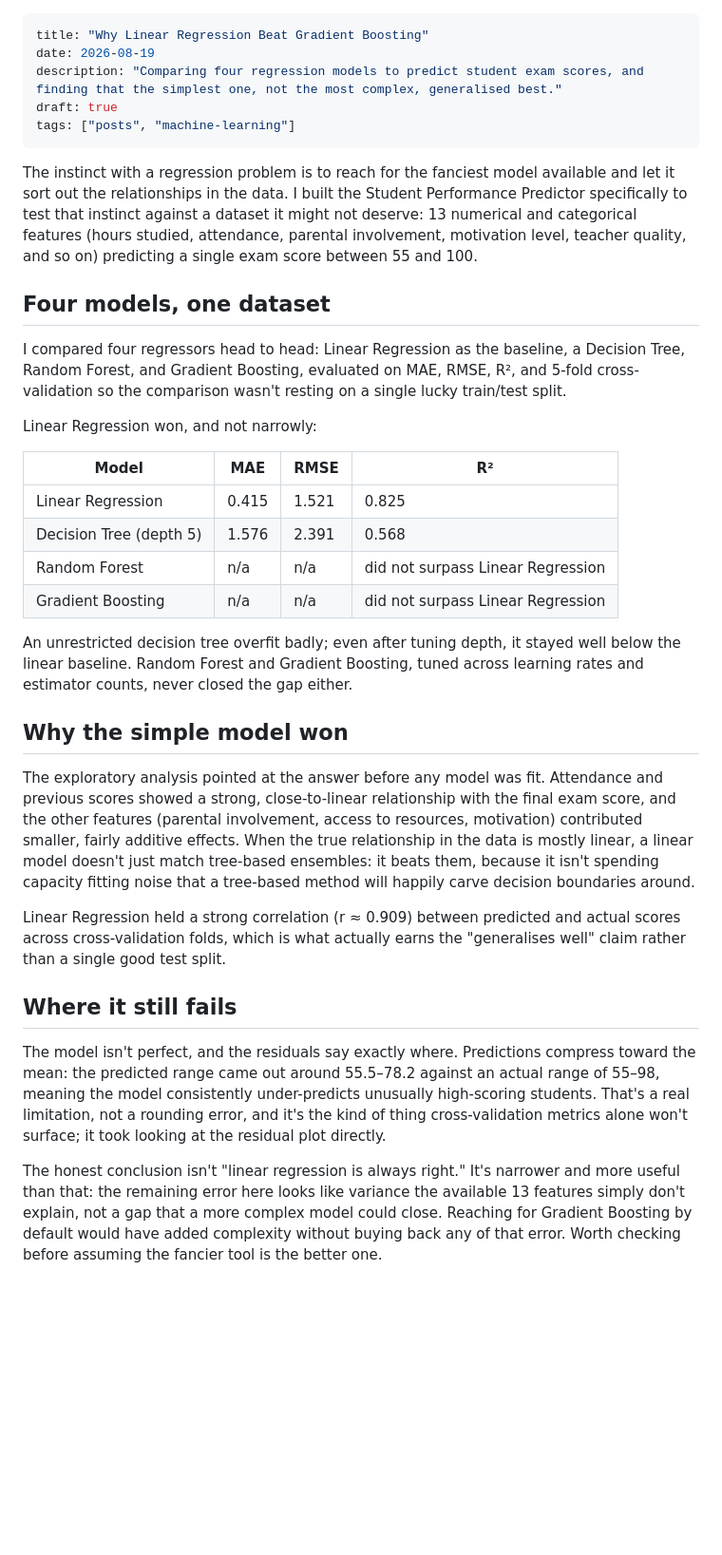
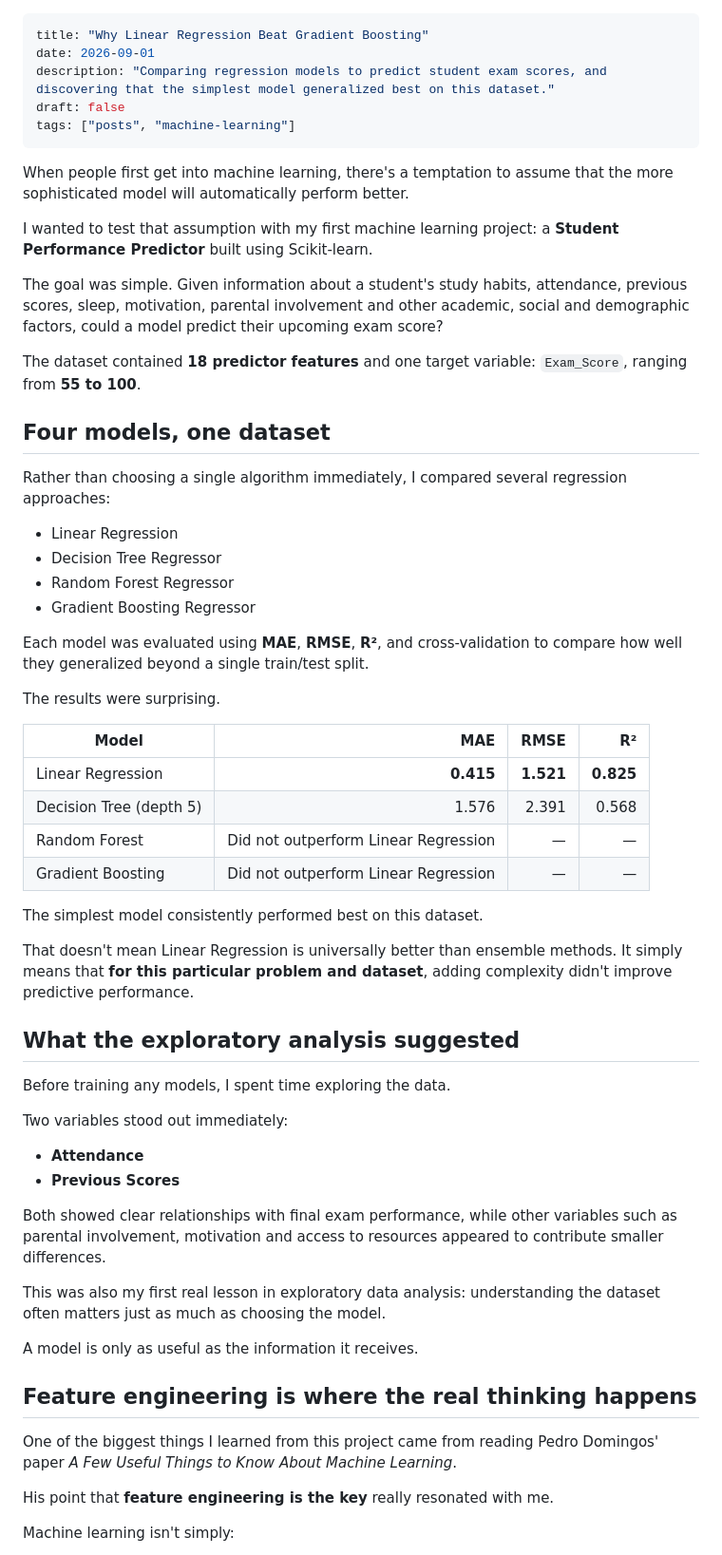
Before and after one commit to ch1gg5/ch1gg5.github.io, a Markdown page: src/posts/choosing-linear-regression.md, the part around one of its changes. Shown at 95% size. Drawn GitHub-style; blank space fills up the shorter version.

Commit message:
Undrafting the ML project blog post

```diff
--- a/src/posts/choosing-linear-regression.md
+++ b/src/posts/choosing-linear-regression.md
@@ -1,35 +1,62 @@
 ---
 title: "Why Linear Regression Beat Gradient Boosting"
-date: 2026-08-19
-description: "Comparing four regression models to predict student exam scores, and finding that the simplest one, not the most complex, generalised best."
-draft: true
+date: 2026-09-01
+description: "Comparing regression models to predict student exam scores, and discovering that the simplest model generalized best on this dataset."
+draft: false
 tags: ["posts", "machine-learning"]
 ---
-The instinct with a regression problem is to reach for the fanciest model available and let it sort out the relationships in the data. I built the Student Performance Predictor specifically to test that instinct against a dataset it might not deserve: 13 numerical and categorical features (hours studied, attendance, parental involvement, motivation level, teacher quality, and so on) predicting a single exam score between 55 and 100.
+When people first get into machine learning, there's a temptation to assume that the more sophisticated model will automatically perform better.
+
+I wanted to test that assumption with my first machine learning project: a **Student Performance Predictor** built using Scikit-learn.
+
+The goal was simple. Given information about a student's study habits, attendance, previous scores, sleep, motivation, parental involvement and other academic, social and demographic factors, could a model predict their upcoming exam score?
+
+The dataset contained **18 predictor features** and one target variable: `Exam_Score`, ranging from **55 to 100**.
 
 ## Four models, one dataset
 
-I compared four regressors head to head: Linear Regression as the baseline, a Decision Tree, Random Forest, and Gradient Boosting, evaluated on MAE, RMSE, R², and 5-fold cross-validation so the comparison wasn't resting on a single lucky train/test split.
+Rather than choosing a single algorithm immediately, I compared several regression approaches:
 
-Linear Regression won, and not narrowly:
+- Linear Regression
+- Decision Tree Regressor
+- Random Forest Regressor
+- Gradient Boosting Regressor
+
+Each model was evaluated using **MAE**, **RMSE**, **R²**, and cross-validation to compare how well they generalized beyond a single train/test split.
+
+The results were surprising.
 
 | Model | MAE | RMSE | R² |
-|---|---|---|---|
-| Linear Regression | 0.415 | 1.521 | 0.825 |
+|---|---:|---:|---:|
+| Linear Regression | **0.415** | **1.521** | **0.825** |
 | Decision Tree (depth 5) | 1.576 | 2.391 | 0.568 |
-| Random Forest | n/a | n/a | did not surpass Linear Regression |
-| Gradient Boosting | n/a | n/a | did not surpass Linear Regression |
+| Random Forest | Did not outperform Linear Regression | — | — |
+| Gradient Boosting | Did not outperform Linear Regression | — | — |
 
-An unrestricted decision tree overfit badly; even after tuning depth, it stayed well below the linear baseline. Random Forest and Gradient Boosting, tuned across learning rates and estimator counts, never closed the gap either.
+The simplest model consistently performed best on this dataset.
 
-## Why the simple model won
+That doesn't mean Linear Regression is universally better than ensemble methods. It simply means that **for this particular problem and dataset**, adding complexity didn't improve predictive performance.
 
-The exploratory analysis pointed at the answer before any model was fit. Attendance and previous scores showed a strong, close-to-linear relationship with the final exam score, and the other features (parental involvement, access to resources, motivation) contributed smaller, fairly additive effects. When the true relationship in the data is mostly linear, a linear model doesn't just match tree-based ensembles: it beats them, because it isn't spending capacity fitting noise that a tree-based method will happily carve decision boundaries around.
+## What the exploratory analysis suggested
 
-Linear Regression held a strong correlation (r ≈ 0.909) between predicted and actual scores across cross-validation folds, which is what actually earns the "generalises well" claim rather than a single good test split.
+Before training any models, I spent time exploring the data.
 
-## Where it still fails
+Two variables stood out immediately:
 
-The model isn't perfect, and the residuals say exactly where. Predictions compress toward the mean: the predicted range came out around 55.5–78.2 against an actual range of 55–98, meaning the model consistently under-predicts unusually high-scoring students. That's a real limitation, not a rounding error, and it's the kind of thing cross-validation metrics alone won't surface; it took looking at the residual plot directly.
+- **Attendance**
+- **Previous Scores**
 
-The honest conclusion isn't "linear regression is always right." It's narrower and more useful than that: the remaining error here looks like variance the available 13 features simply don't explain, not a gap that a more complex model could close. Reaching for Gradient Boosting by default would have added complexity without buying back any of that error. Worth checking before assuming the fancier tool is the better one.
+Both showed clear relationships with final exam performance, while other variables such as parental involvement, motivation and access to resources appeared to contribute smaller differences.
+
+This was also my first real lesson in exploratory data analysis: understanding the dataset often matters just as much as choosing the model.
+
+A model is only as useful as the information it receives.
+
+## Feature engineering is where the real thinking happens
+
+One of the biggest things I learned from this project came from reading Pedro Domingos' paper *A Few Useful Things to Know About Machine Learning*.
+
+His point that **feature engineering is the key** really resonated with me.
+
+Machine learning isn't simply:
+
```
Also changed, not shown: other parts of src/posts/choosing-linear-regression.md (+47 -0 lines).
